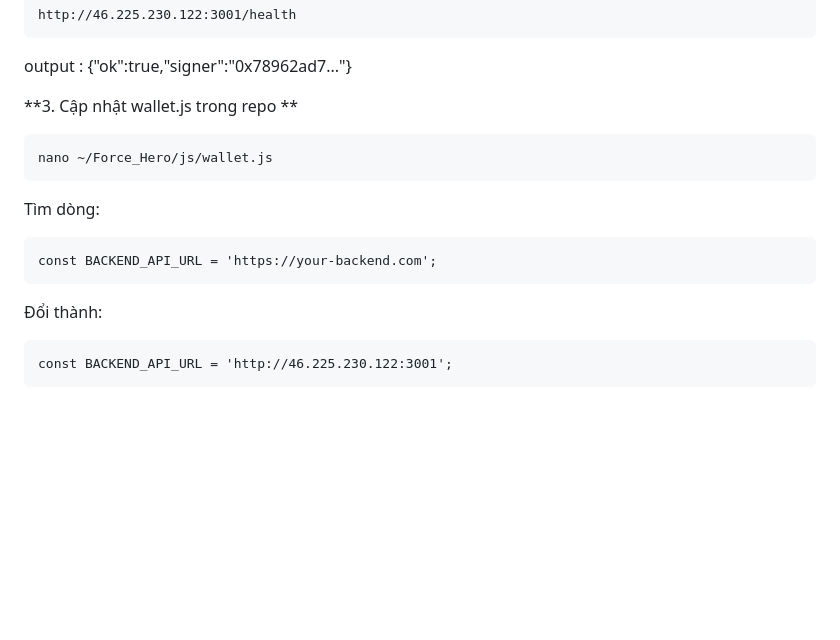
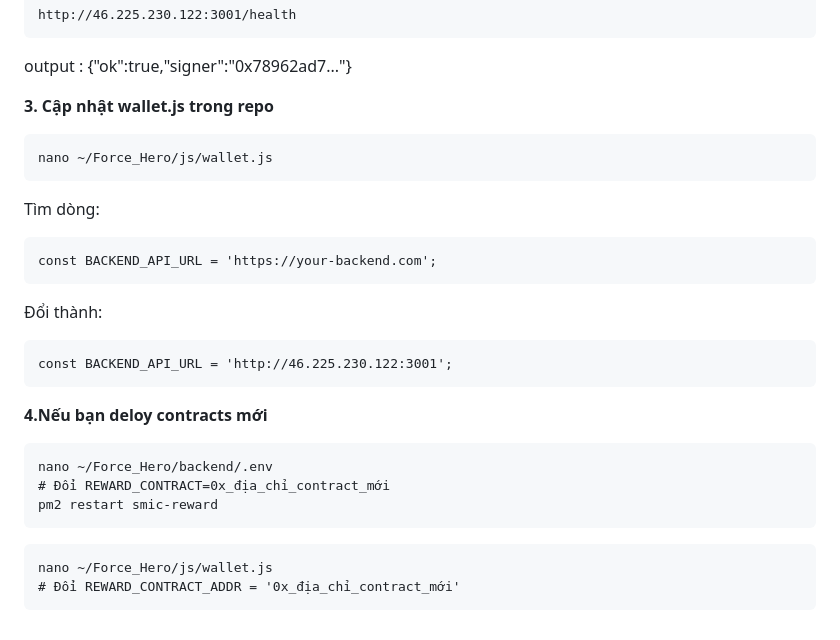
Before and after one commit to dcityuknow/Force_Hero, a Markdown page: README.md, the part around the change. Rendered like a GitHub page; blank space fills up the shorter version.

````diff
--- a/README.md
+++ b/README.md
@@ -148,7 +148,8 @@ http://46.225.230.122:3001/health
 
 output : {"ok":true,"signer":"0x78962ad7..."}
 
-**3. Cập nhật wallet.js trong repo **
+**3. Cập nhật wallet.js trong repo**
+
 ```
 nano ~/Force_Hero/js/wallet.js
 ```
@@ -160,3 +161,13 @@ const BACKEND_API_URL = 'https://your-backend.com';
 ```
 const BACKEND_API_URL = 'http://46.225.230.122:3001';
 ```
+**4.Nếu bạn deloy contracts mới**
+```
+nano ~/Force_Hero/backend/.env
+# Đổi REWARD_CONTRACT=0x_địa_chỉ_contract_mới
+pm2 restart smic-reward
+```
+```
+nano ~/Force_Hero/js/wallet.js
+# Đổi REWARD_CONTRACT_ADDR = '0x_địa_chỉ_contract_mới'
+```
````
